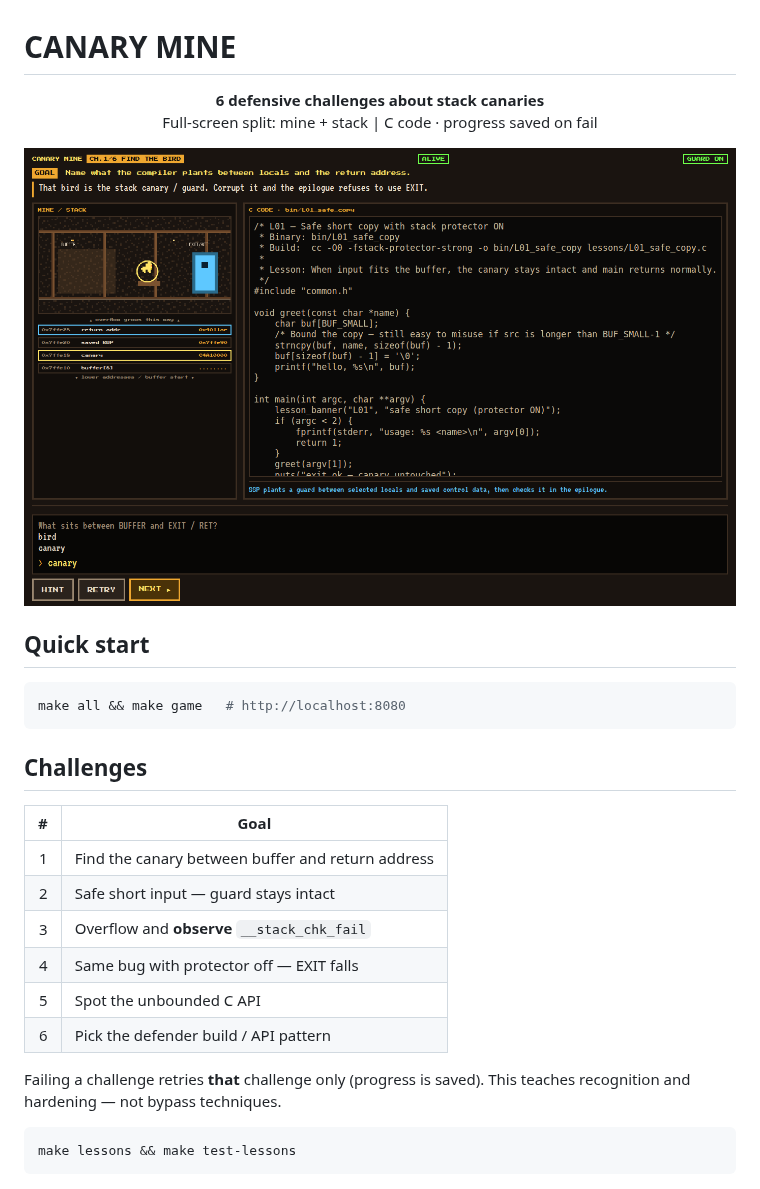
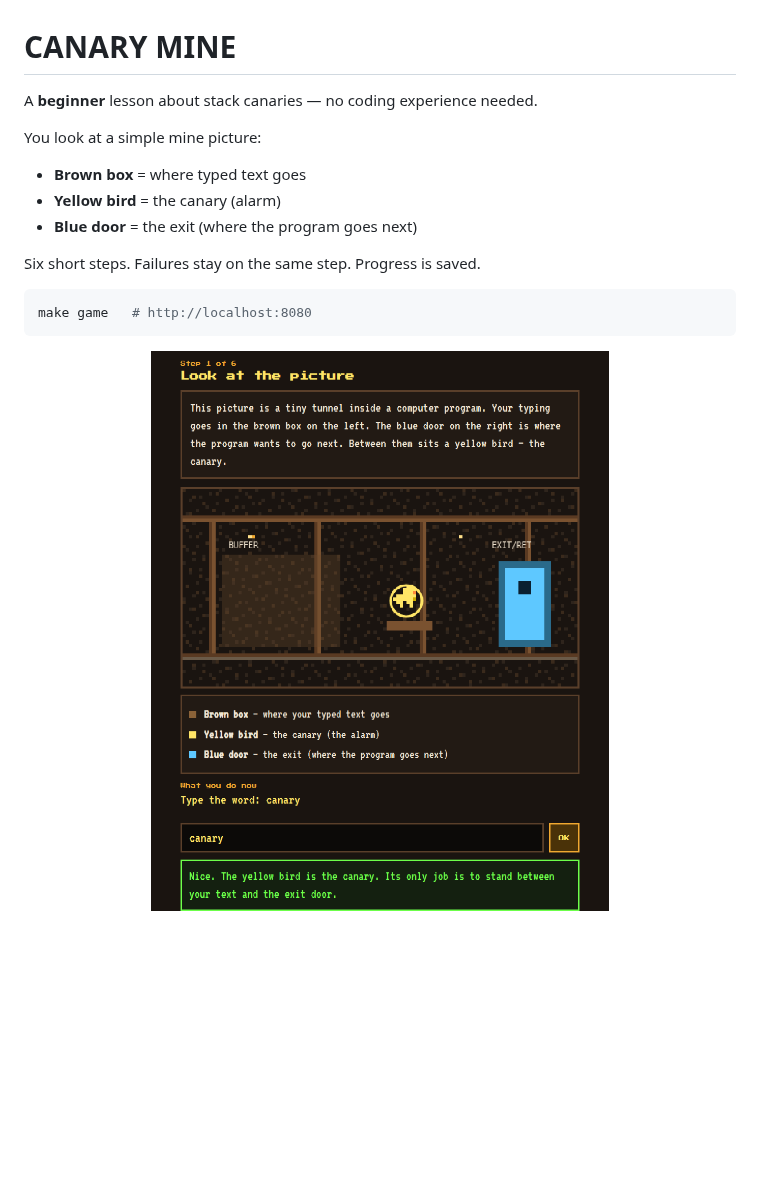
Before and after one commit to NoamAdept/libCanary, a Markdown page: README.md, the part around the change. Drawn GitHub-style; pictures changed too: docs/images/canary-mine.png; blank space fills up the shorter version.

````diff
--- a/README.md
+++ b/README.md
@@ -1,33 +1,19 @@
 # CANARY MINE
 
-<p align="center">
-  <strong>6 defensive challenges about stack canaries</strong><br />
-  Full-screen split: mine + stack | C code · progress saved on fail
-</p>
+A **beginner** lesson about stack canaries — no coding experience needed.
+
+You look at a simple mine picture:
+
+- **Brown box** = where typed text goes
+- **Yellow bird** = the canary (alarm)
+- **Blue door** = the exit (where the program goes next)
+
+Six short steps. Failures stay on the same step. Progress is saved.
+
+```bash
+make game   # http://localhost:8080
+```
 
 <p align="center">
-  <img src="docs/images/canary-mine.png" alt="CANARY MINE" width="720" />
+  <img src="docs/images/canary-mine.png" alt="CANARY MINE beginner screen" width="640" />
 </p>
-
-## Quick start
-
-```bash
-make all && make game   # http://localhost:8080
-```
-
-## Challenges
-
-| # | Goal |
-|--:|------|
-| 1 | Find the canary between buffer and return address |
-| 2 | Safe short input — guard stays intact |
-| 3 | Overflow and **observe** `__stack_chk_fail` |
-| 4 | Same bug with protector off — EXIT falls |
-| 5 | Spot the unbounded C API |
-| 6 | Pick the defender build / API pattern |
-
-Failing a challenge retries **that** challenge only (progress is saved). This teaches recognition and hardening — not bypass techniques.
-
-```bash
-make lessons && make test-lessons
-```
````
Also changed, not shown: 4 other files.
